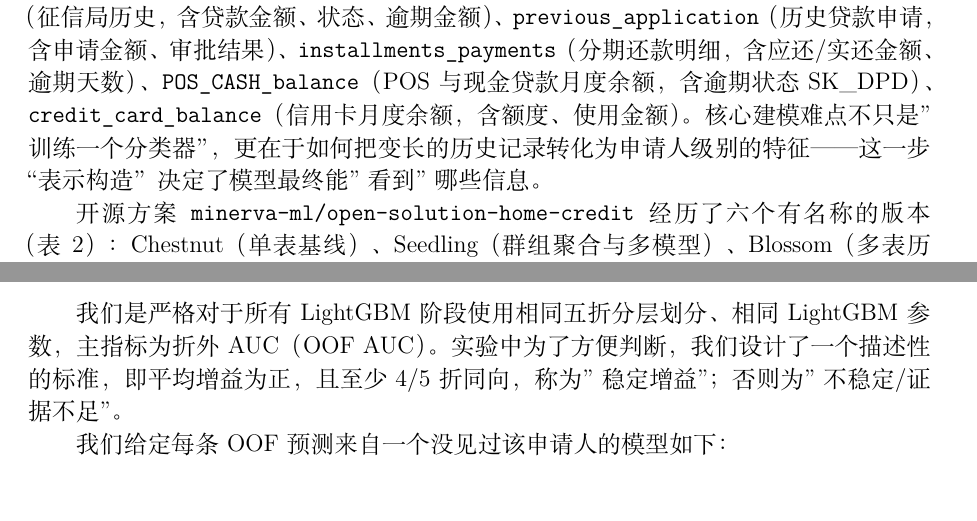
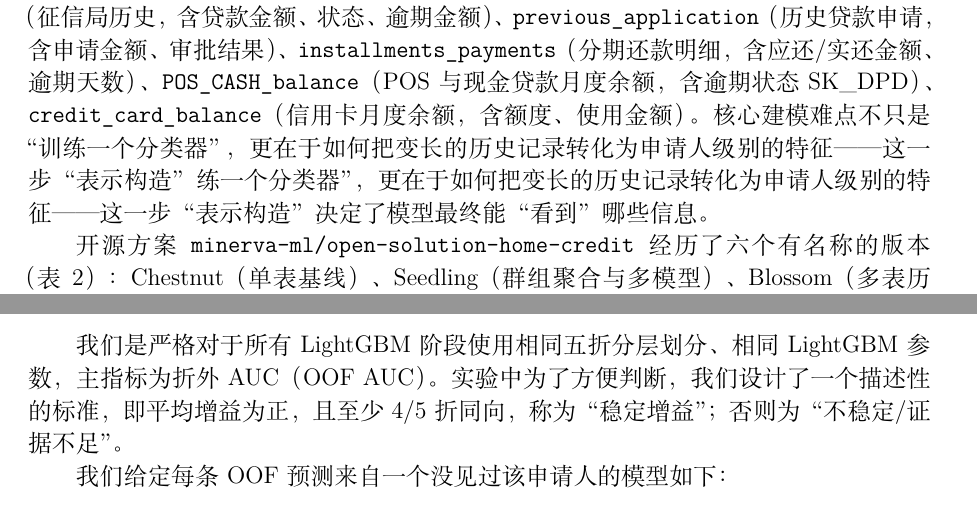
Before and after one commit to Zhenghao-Young/home-credit-reproduction, a LaTeX document (report/draft_report_compact.tex): two parts of pages 1 and 2 of 10, joined at a grey line, cut so that both start at the same text. Compiled offline with XeLaTeX; a missing font is replaced by an installed copy or a similar font.

Commit message:
fix(report): correct typos and improve clarity in draft report

```diff
--- a/report/draft_report_compact.tex
+++ b/report/draft_report_compact.tex
@@ -93,9 +93,9 @@ Home Credit Default Risk 竞赛要求预测贷款申请人是否会出现还款
 贷款金额、状态、逾期金额）、\texttt{previous\_application}（历史贷款申请，含申请金额、审批
 结果）、\texttt{installments\_payments}（分期还款明细，含应还/实还金额、逾期天数）、
 \texttt{POS\_CASH\_balance}（POS 与现金贷款月度余额，含逾期状态 SK\_DPD）、
-\texttt{credit\_card\_balance}（信用卡月度余额，含额度、使用金额）。核心建模难点不只是"训
+\texttt{credit\_card\_balance}（信用卡月度余额，含额度、使用金额）。核心建模难点不只是“训练一个分类器”，更在于如何把变长的历史记录转化为申请人级别的特征——这一步“表示构造”
 练一个分类器”，更在于如何把变长的历史记录转化为申请人级别的特征——这一步“表示构造”
-决定了模型最终能"看到"哪些信息。
+决定了模型最终能“看到”哪些信息。
 
 开源方案 \texttt{minerva-ml/open-solution-home-credit} 经历了六个有名称的版本（表~\ref{tab:versions}）：
 Chestnut（单表基线）、Seedling（群组聚合与多模型）、Blossom（多表历史聚合）、Tulip（群体相对
@@ -153,7 +153,7 @@ S6   & Four Leaf Clover & 在一级 OOF 预测上做 stacking & 预测互补 \\
 \subsection{评价方法与数据安全}
 
 我们是严格对于所有 LightGBM 阶段使用相同五折分层划分、相同
-LightGBM 参数，主指标为折外 AUC（OOF AUC）。实验中为了方便判断，我们设计了一个描述性的标准，即平均增益为正，且至少 4/5 折同向，称为"稳定增益"；否则为"不稳定/证据不足"。
+LightGBM 参数，主指标为折外 AUC（OOF AUC）。实验中为了方便判断，我们设计了一个描述性的标准，即平均增益为正，且至少 4/5 折同向，称为“稳定增益”；否则为“不稳定/证据不足”。
 
 我们给定每条 OOF 预测来自一个没见过该申请人的模型如下：
 \[\text{OOF}=\{(\texttt{SK\_ID\_CURR}_i, y_i, \hat p_i, \texttt{fold\_id}_i)\}_{i=1}^{n}.\]
```
Also changed, not shown: report/draft_report_compact.pdf, report/draft_report_compact.tex (10 more changed lines), 1 other file.
